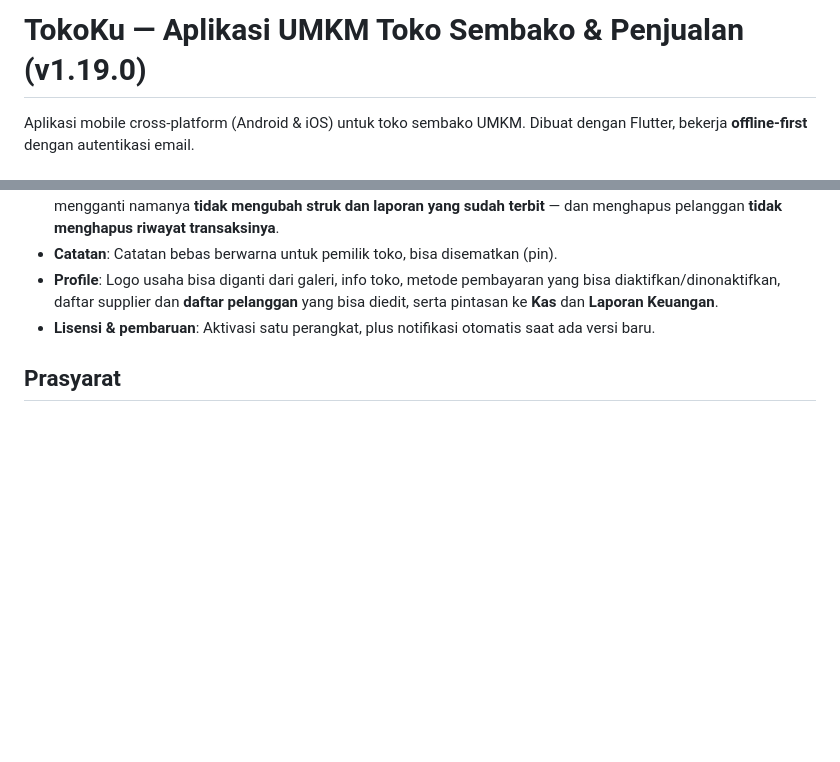
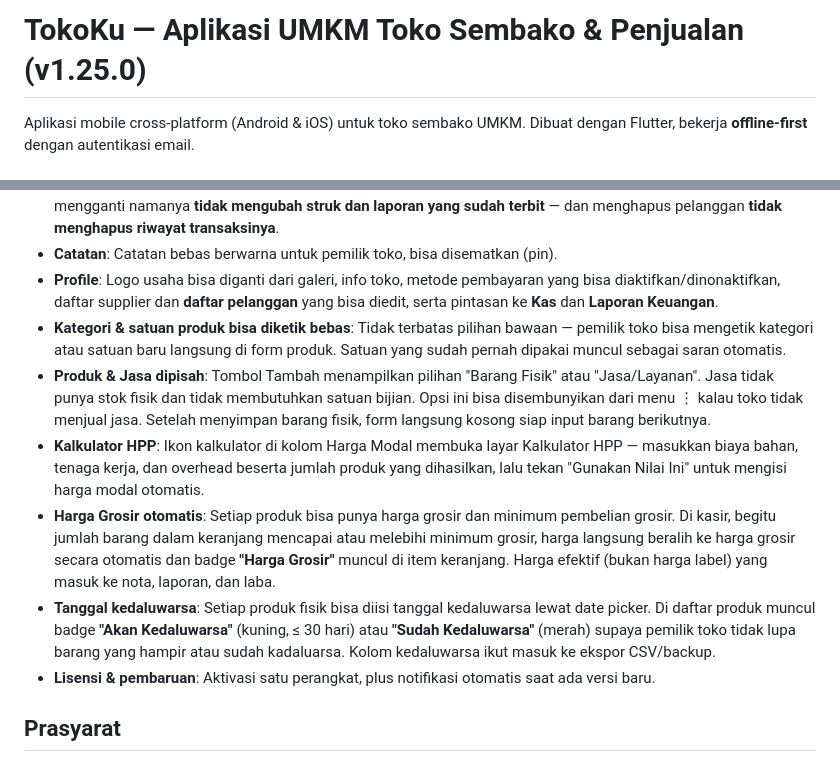
Before and after one commit to anton1990-90/kiosku, a Markdown page: README.md, 2 parts joined by grey strips. GitHub-like rendering; blank space fills up the shorter version.

Commit message:
docs: update README ke v1.25.0, tambah 5 fitur baru (kategori/satuan bebas, produk/jasa, HPP, grosir, kedaluwarsa)

```diff
--- a/README.md
+++ b/README.md
@@ -1,4 +1,4 @@
-# TokoKu — Aplikasi UMKM Toko Sembako & Penjualan (v1.19.0)
+# TokoKu — Aplikasi UMKM Toko Sembako & Penjualan (v1.25.0)
 
 Aplikasi mobile cross-platform (Android & iOS) untuk toko sembako UMKM. Dibuat dengan Flutter, bekerja **offline-first** dengan autentikasi email.
 
@@ -26,6 +26,11 @@ Aplikasi mobile cross-platform (Android & iOS) untuk toko sembako UMKM. Dibuat d
 - **Data pelanggan**: Buku pelanggan yang bisa ditambah, diedit, dan dihapus — nama, nomor HP, alamat, dan catatan. Tiap pelanggan menampilkan **sisa piutang** dan **total belanjanya**, dan nomor HP-nya bisa langsung dibuka di WhatsApp. Piutang dari nota kasir maupun yang dicatat manual otomatis terhubung ke pelanggannya, dan nama yang belum ada di buku akan ditambahkan sendiri. Nama pelanggan tetap terekam apa adanya di setiap nota, jadi mengganti namanya **tidak mengubah struk dan laporan yang sudah terbit** — dan menghapus pelanggan **tidak menghapus riwayat transaksinya**.
 - **Catatan**: Catatan bebas berwarna untuk pemilik toko, bisa disematkan (pin).
 - **Profile**: Logo usaha bisa diganti dari galeri, info toko, metode pembayaran yang bisa diaktifkan/dinonaktifkan, daftar supplier dan **daftar pelanggan** yang bisa diedit, serta pintasan ke **Kas** dan **Laporan Keuangan**.
+- **Kategori & satuan produk bisa diketik bebas**: Tidak terbatas pilihan bawaan — pemilik toko bisa mengetik kategori atau satuan baru langsung di form produk. Satuan yang sudah pernah dipakai muncul sebagai saran otomatis.
+- **Produk & Jasa dipisah**: Tombol Tambah menampilkan pilihan "Barang Fisik" atau "Jasa/Layanan". Jasa tidak punya stok fisik dan tidak membutuhkan satuan bijian. Opsi ini bisa disembunyikan dari menu ⋮ kalau toko tidak menjual jasa. Setelah menyimpan barang fisik, form langsung kosong siap input barang berikutnya.
+- **Kalkulator HPP**: Ikon kalkulator di kolom Harga Modal membuka layar Kalkulator HPP — masukkan biaya bahan, tenaga kerja, dan overhead beserta jumlah produk yang dihasilkan, lalu tekan "Gunakan Nilai Ini" untuk mengisi harga modal otomatis.
+- **Harga Grosir otomatis**: Setiap produk bisa punya harga grosir dan minimum pembelian grosir. Di kasir, begitu jumlah barang dalam keranjang mencapai atau melebihi minimum grosir, harga langsung beralih ke harga grosir secara otomatis dan badge **"Harga Grosir"** muncul di item keranjang. Harga efektif (bukan harga label) yang masuk ke nota, laporan, dan laba.
+- **Tanggal kedaluwarsa**: Setiap produk fisik bisa diisi tanggal kedaluwarsa lewat date picker. Di daftar produk muncul badge **"Akan Kedaluwarsa"** (kuning, ≤ 30 hari) atau **"Sudah Kedaluwarsa"** (merah) supaya pemilik toko tidak lupa barang yang hampir atau sudah kadaluarsa. Kolom kedaluwarsa ikut masuk ke ekspor CSV/backup.
 - **Lisensi & pembaruan**: Aktivasi satu perangkat, plus notifikasi otomatis saat ada versi baru.
 
 ## Prasyarat
```
